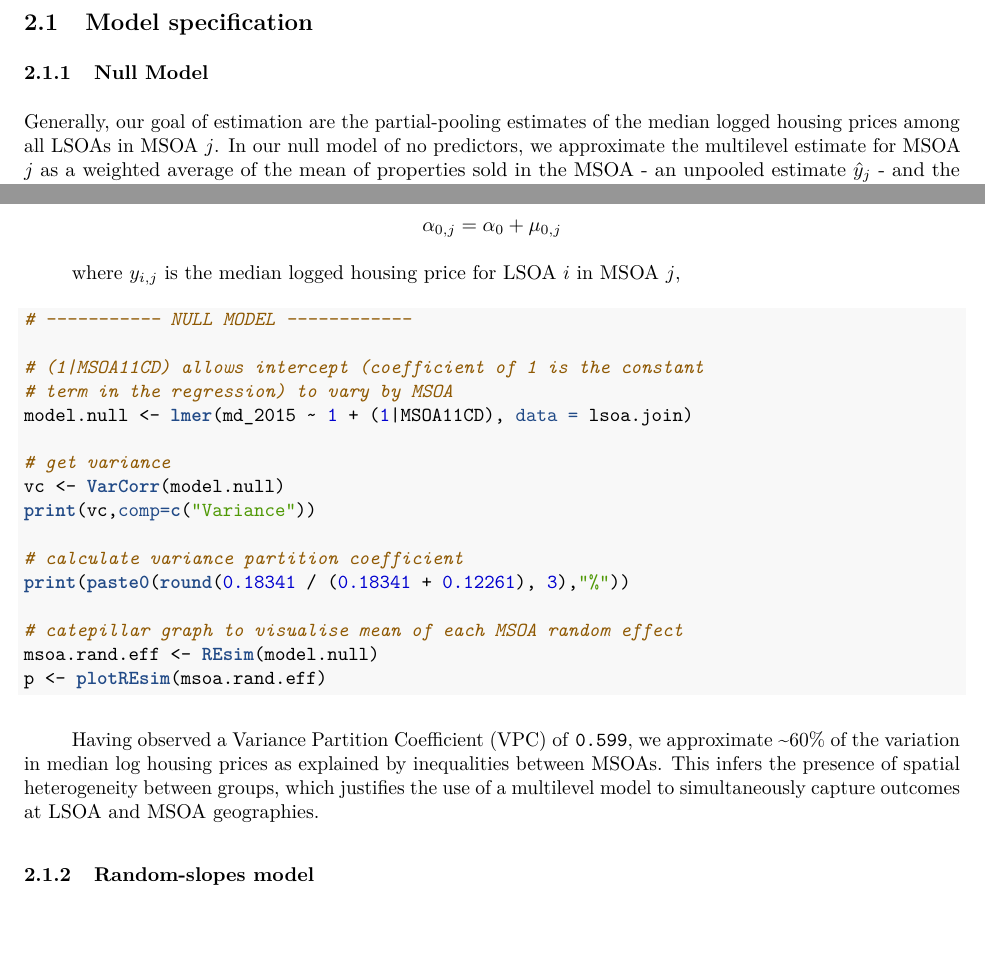
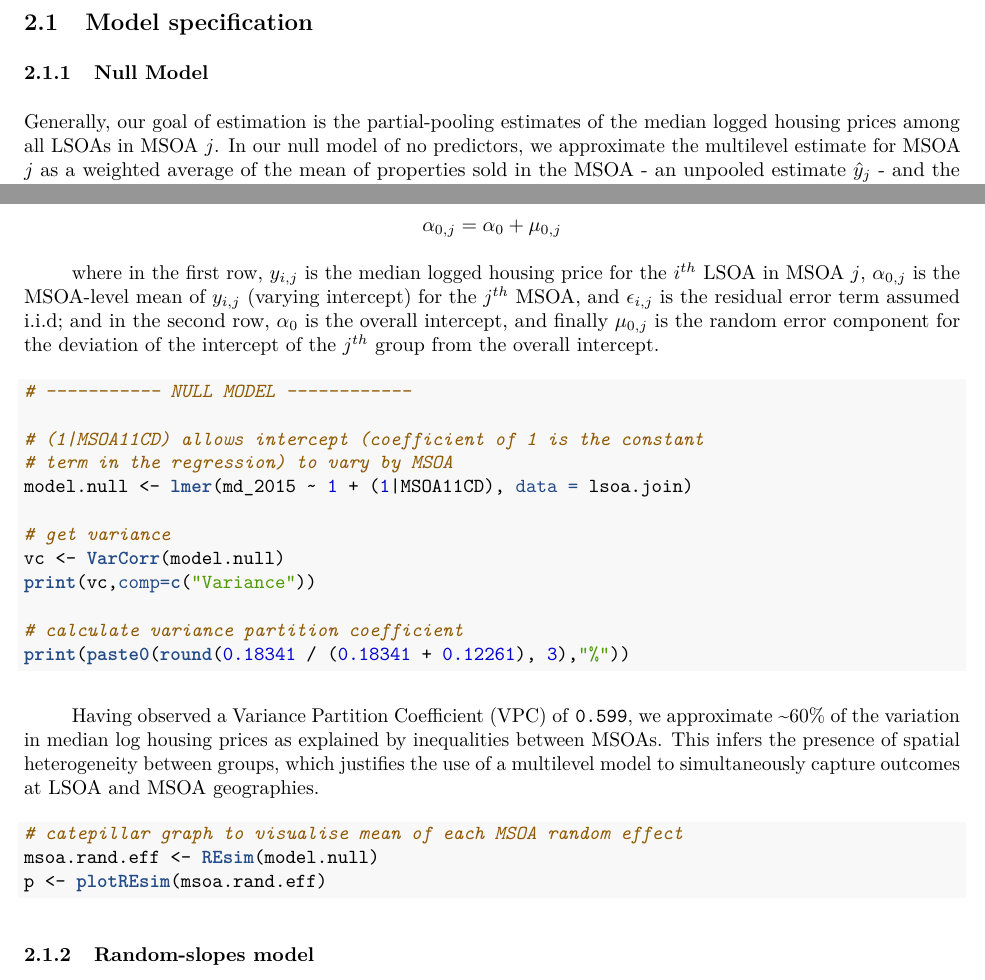
Before and after one commit to SamComber/spatial_analysis, an R Markdown document (assignment1.Rmd): two parts of pages 9 and 10 of 11, joined at a grey line, cut so that both start at the same text, the shorter picture padded with empty space. The pictures show the output file assignment1.pdf that the author committed with the source.

Commit message:
null model done

````diff
--- a/assignment1.Rmd
+++ b/assignment1.Rmd
@@ -483,7 +485,7 @@ lsoa.join <- lsoa.join[complete.cases(lsoa.join),]
 
 \subsubsection{Null Model}
 
-Generally, our goal of estimation are the partial-pooling estimates of the median logged housing prices among all LSOAs in MSOA $j$. In our null model of no predictors, we approximate the multilevel estimate for MSOA $j$ as a weighted average of the mean of properties sold in the MSOA - an unpooled estimate $\hat{y}_j$ - and the mean across all MSOAs - the completely pooled estimate, $\hat{y}_\textnormal{all}$. As the weighted average uses information available about individual LSOAs, averages from MSOAs with a small number of constituent LSOAs carry less weighting, and so the multilevel estimate is pulled closer to Liverpool's overall average\footnote{In this way, the relative weights are determined by the sample size in the group and the variation within and between groups.} [@Gelman]. To allow this 'soft constraint' on $\alpha _j$, partial-pooling estimates are derived by assigning a probability distribution to the $\alpha_j$'s which pulls estimates of $\alpha _j$ some way towards their mean level $\mu _\alpha$ as below:
+Generally, our goal of estimation is the partial-pooling estimates of the median logged housing prices among all LSOAs in MSOA $j$. In our null model of no predictors, we approximate the multilevel estimate for MSOA $j$ as a weighted average of the mean of properties sold in the MSOA - an unpooled estimate $\hat{y}_j$ - and the mean across all MSOAs - the completely pooled estimate, $\hat{y}_\textnormal{all}$. As the weighted average uses information available about individual LSOAs, averages from MSOAs with a small number of constituent LSOAs carry less weighting, and so the multilevel estimate is pulled closer to Liverpool's overall average\footnote{In this way, the relative weights are determined by the sample size in the group and the variation within and between groups.} [@Gelman]. To allow this 'soft constraint' on $\alpha _j$, partial-pooling estimates are derived by assigning a probability distribution to the $\alpha_j$'s which pulls estimates of $\alpha _j$ some way towards their mean level $\mu _\alpha$ as below:
 
 $$ \alpha_j \sim \mathcal{N}(\mu _\alpha,\,\sigma_{\alpha}^{2})\, \textnormal{for } j = 1, . . ., J, $$
 
@@ -495,7 +497,7 @@ $$ y_{i,j} = \alpha_{0,j} + \epsilon_{i,j} $$
 
 $$ \alpha_{0,j} = \alpha_0 + \mu_{0,j} $$
 
-where $y_{i,j}$ is the median logged housing price for LSOA $i$ in MSOA $j$,
+where in the first row, $y_{i,j}$ is the median logged housing price for the $i^{th}$ LSOA in MSOA $j$, $\alpha_{0,j}$ is the MSOA-level mean of $y_{i,j}$ (varying intercept) for the $j^{th}$ MSOA, and $\epsilon_{i,j}$ is the residual error term assumed i.i.d; where in the second row, $\alpha_0$ is the overall intercept, and finally $\mu_{0,j}$ is the random error component for the deviation of the intercept of the $j^{th}$ group from the overall intercept.
 
 <!--  JUSTIFY NULL MODEL HERE -->
 
@@ -512,13 +514,15 @@ print(vc,comp=c("Variance"))
 
 # calculate variance partition coefficient
 print(paste0(round(0.18341 / (0.18341 + 0.12261), 3),"%"))
+```
 
+Having observed a Variance Partition Coefficient (VPC) of `0.599`, we approximate ~60% of the variation in median log housing prices as explained by inequalities between MSOAs. This infers the presence of spatial heterogeneity between groups, which justifies the use of a multilevel model to simultaneously capture outcomes at LSOA and MSOA geographies.
+
+```{r}
 # catepillar graph to visualise mean of each MSOA random effect
 msoa.rand.eff <- REsim(model.null)
 p <- plotREsim(msoa.rand.eff)
 ```
-
-Having observed a Variance Partition Coefficient (VPC) of `0.599`, we approximate ~60% of the variation in median log housing prices as explained by inequalities between MSOAs. This infers the presence of spatial heterogeneity between groups, which justifies the use of a multilevel model to simultaneously capture outcomes at LSOA and MSOA geographies.
 
 \subsubsection{Random-slopes model}
 
````
Also changed, not shown: assignment1.pdf, assignment1.Rmd (2 more changed lines).
